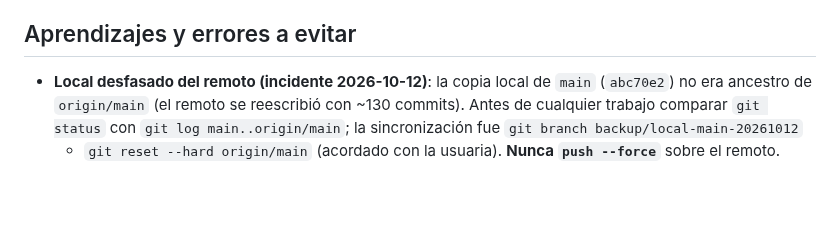
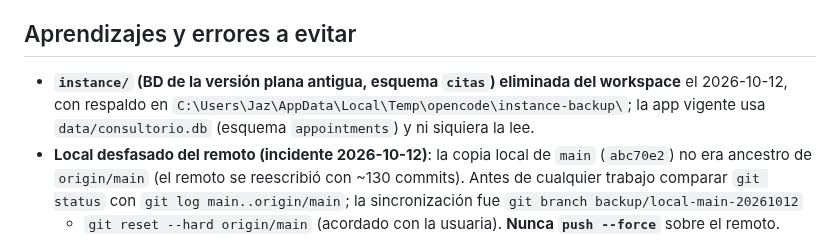
Before and after one commit to jazluz-colven/consultorio-psicologico, a Markdown page: MEMORY.md, the part around the change. GitHub-like rendering; blank space fills up the shorter version.

Commit message:
docs(memory): remove obsolete instance database from workspace

```diff
--- a/MEMORY.md
+++ b/MEMORY.md
@@ -202,6 +202,10 @@ aporte.
   (solo los 6 hex aprobados).
 
 ## Aprendizajes y errores a evitar
+- **`instance/` (BD de la versión plana antigua, esquema `citas`) eliminada del
+  workspace** el 2026-10-12, con respaldo en
+  `C:\Users\Jaz\AppData\Local\Temp\opencode\instance-backup\`; la app vigente usa
+  `data/consultorio.db` (esquema `appointments`) y ni siquiera la lee.
 - **Local desfasado del remoto (incidente 2026-10-12)**: la copia local de `main`
   (`abc70e2`) no era ancestro de `origin/main` (el remoto se reescribió con ~130
   commits). Antes de cualquier trabajo comparar `git status` con `git log
```
